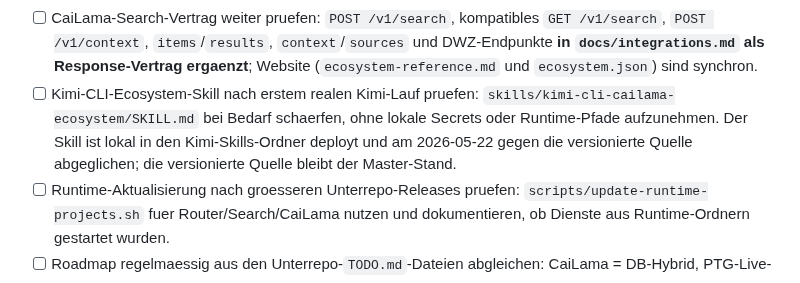
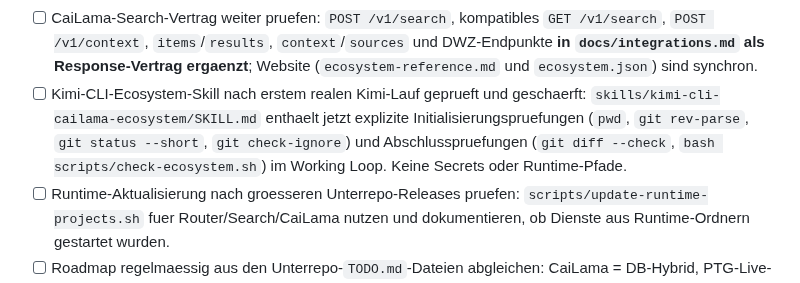
Before and after one commit to TotoBa/CaiLama-Master, a Markdown page: TODO.md, the part around the change. Rendered like a GitHub page.

```diff
--- a/TODO.md
+++ b/TODO.md
@@ -60,11 +60,12 @@ Vor Arbeitsbeginn lesen:
   `context`/`sources` und DWZ-Endpunkte **in `docs/integrations.md` als
   Response-Vertrag ergaenzt**; Website (`ecosystem-reference.md` und
   `ecosystem.json`) sind synchron.
-- [ ] Kimi-CLI-Ecosystem-Skill nach erstem realen Kimi-Lauf pruefen:
-  `skills/kimi-cli-cailama-ecosystem/SKILL.md` bei Bedarf schaerfen, ohne
-  lokale Secrets oder Runtime-Pfade aufzunehmen. Der Skill ist lokal in den
-  Kimi-Skills-Ordner deployt und am 2026-05-22 gegen die versionierte Quelle
-  abgeglichen; die versionierte Quelle bleibt der Master-Stand.
+- [ ] Kimi-CLI-Ecosystem-Skill nach erstem realen Kimi-Lauf geprueft und
+  geschaerft: `skills/kimi-cli-cailama-ecosystem/SKILL.md` enthaelt jetzt
+  explizite Initialisierungspruefungen (`pwd`, `git rev-parse`,
+  `git status --short`, `git check-ignore`) und Abschlusspruefungen
+  (`git diff --check`, `bash scripts/check-ecosystem.sh`) im Working Loop.
+  Keine Secrets oder Runtime-Pfade.
 - [ ] Runtime-Aktualisierung nach groesseren Unterrepo-Releases pruefen:
   `scripts/update-runtime-projects.sh` fuer Router/Search/CaiLama nutzen und
   dokumentieren, ob Dienste aus Runtime-Ordnern gestartet wurden.
```
Also changed, not shown: skills/kimi-cli-cailama-ecosystem/SKILL.md (+14 -9 lines).
